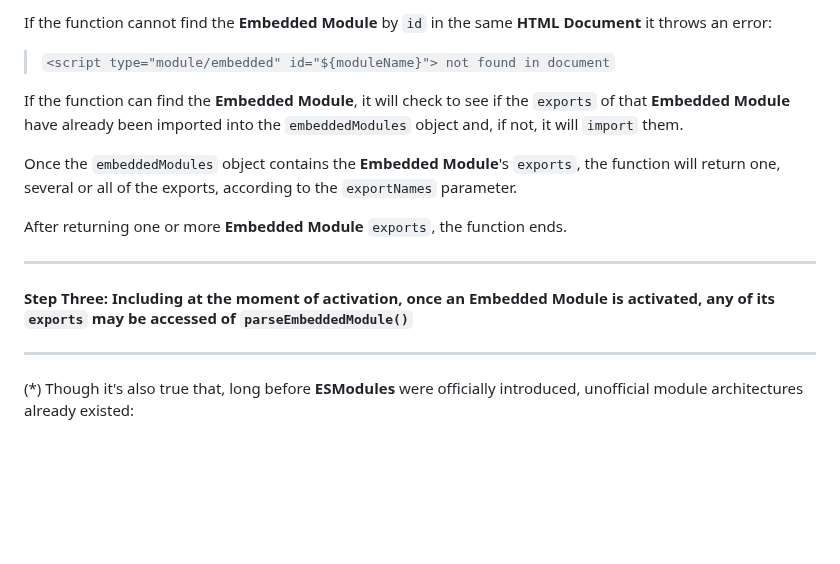
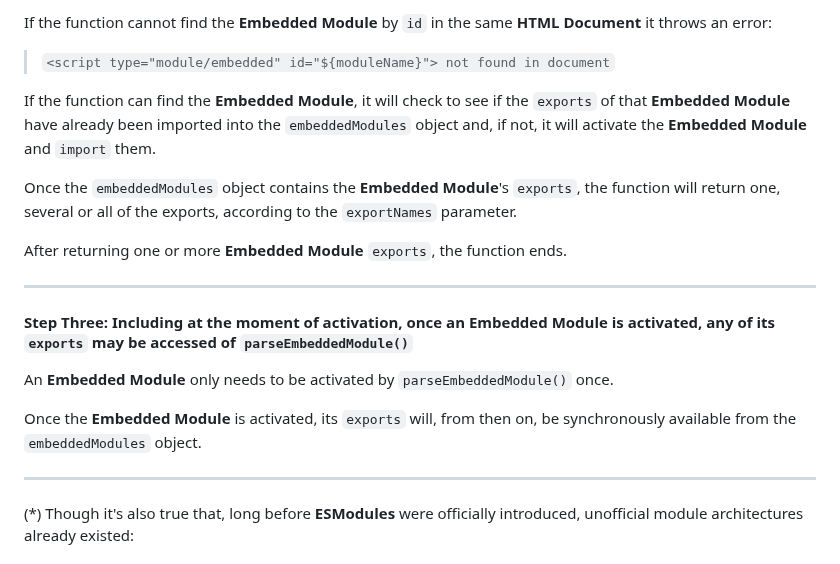
Before and after one commit to RouninMedia/Embedding-ESModules-within-your-HTML-Document, a Markdown page: README.md, the part around the change. Rendered like a GitHub page; blank space fills up the shorter version.

```diff
--- a/README.md
+++ b/README.md
@@ -87,7 +87,7 @@ If the function cannot find the **Embedded Module** by `id` in the same **HTML D
 
 > `<script type="module/embedded" id="${moduleName}"> not found in document`
 
-If the function can find the **Embedded Module**, it will check to see if the `exports` of that **Embedded Module** have already been imported into the `embeddedModules` object and, if not, it will `import` them.
+If the function can find the **Embedded Module**, it will check to see if the `exports` of that **Embedded Module** have already been imported into the `embeddedModules` object and, if not, it will activate the **Embedded Module** and `import` them.
 
 Once the `embeddedModules` object contains the **Embedded Module**'s `exports`, the function will return one, several or all of the exports, according to the `exportNames` parameter.
 
@@ -97,6 +97,11 @@ _______
 
 #### Step Three: Including at the moment of activation, once an Embedded Module is activated, any of its `exports` may be accessed of `parseEmbeddedModule()`
 
+An **Embedded Module** only needs to be activated by `parseEmbeddedModule()` once.
+
+Once the **Embedded Module** is activated, its `exports` will, from then on, be synchronously available from the `embeddedModules` object.
+
+
 
 __________
 
```
